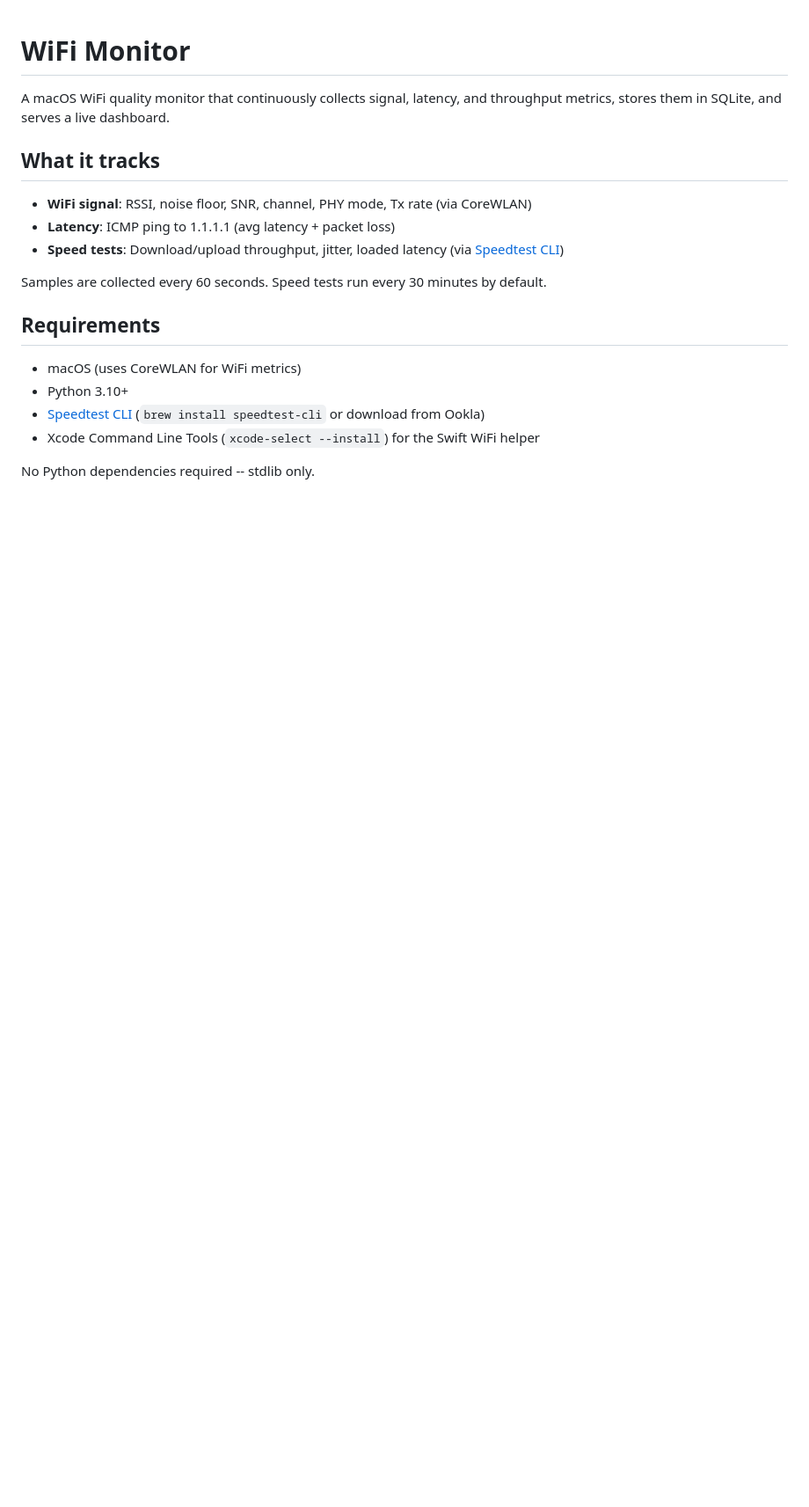
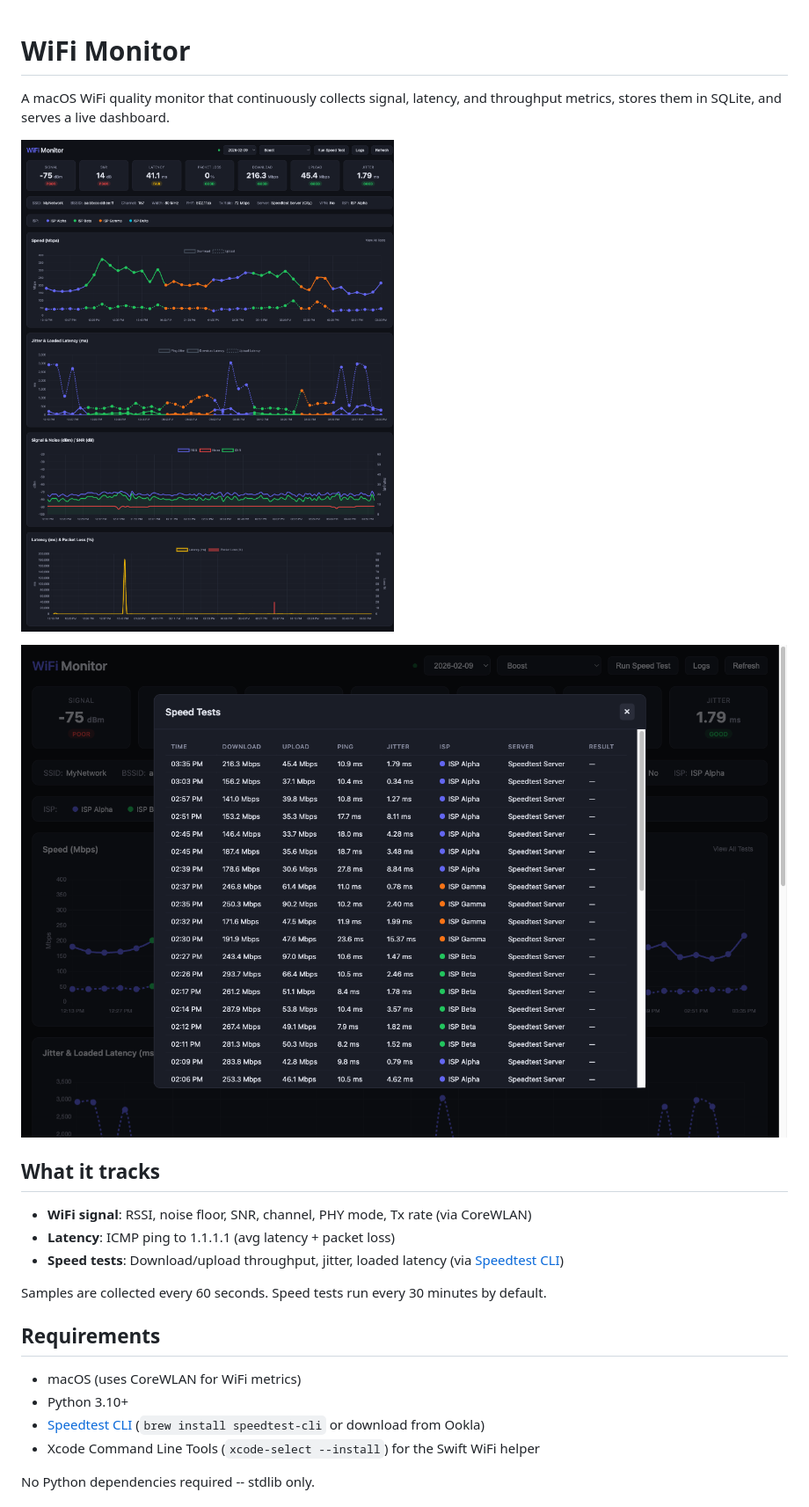
Before and after one commit to BrunoPansani/macos-wifi-monitor, a Markdown page: README.md, the part around the change. Shown at 88% size. Rendered like a GitHub page; pictures changed too: docs/dashboard-overview.png (added), docs/speed-tests-modal.png (added); blank space fills up the shorter version.

Commit message:
Add dashboard screenshots to README
Redacted ISP names, SSID, BSSID, and server info for privacy.

Co-Authored-By: Claude Opus 4.6 <noreply@anthropic.com>

```diff
--- a/README.md
+++ b/README.md
@@ -1,6 +1,10 @@
 # WiFi Monitor
 
 A macOS WiFi quality monitor that continuously collects signal, latency, and throughput metrics, stores them in SQLite, and serves a live dashboard.
+
+![Dashboard Overview](docs/dashboard-overview.png)
+
+![Speed Tests Modal](docs/speed-tests-modal.png)
 
 ## What it tracks
 
```
Also changed, not shown: 1 other file.
